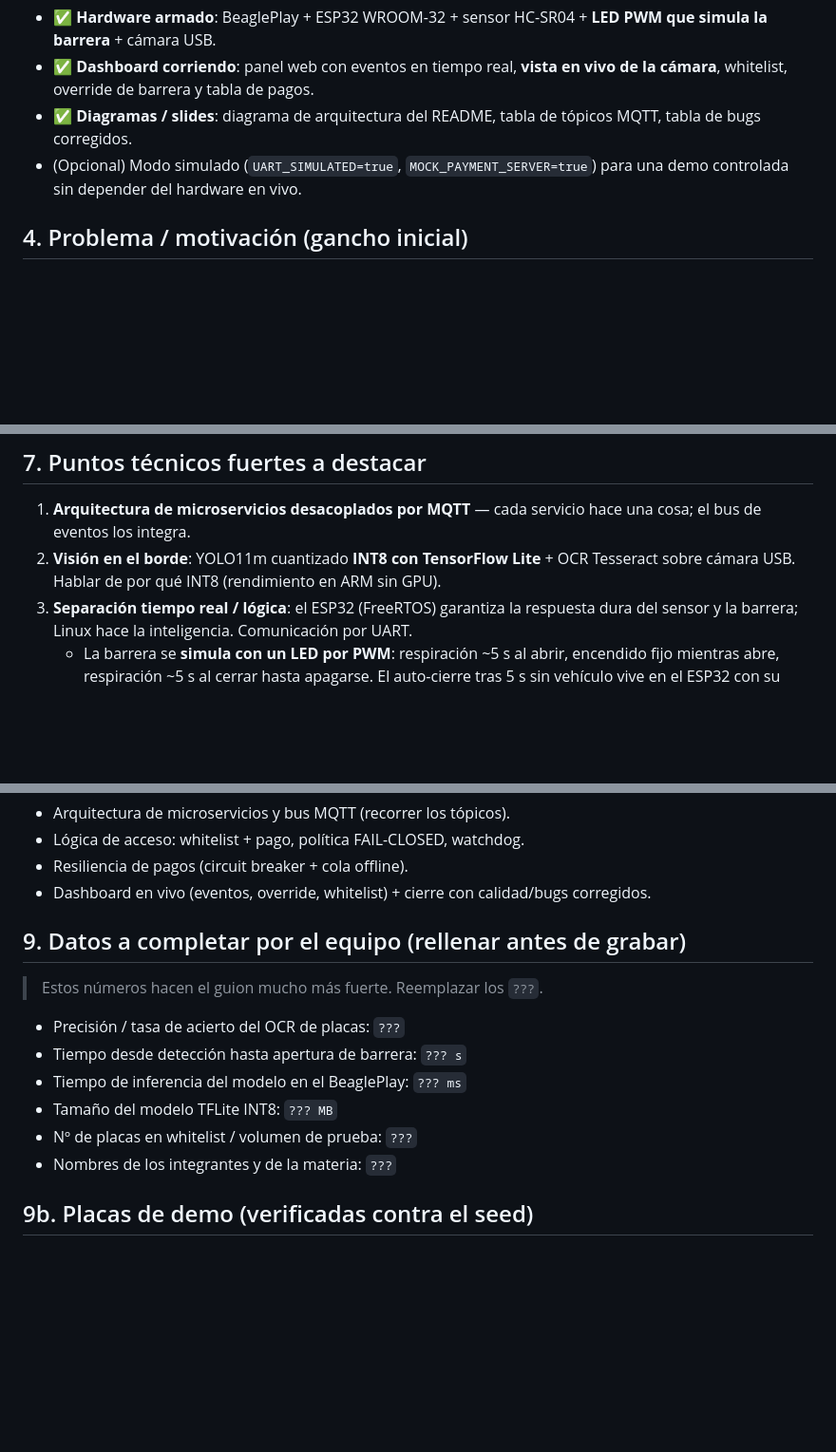
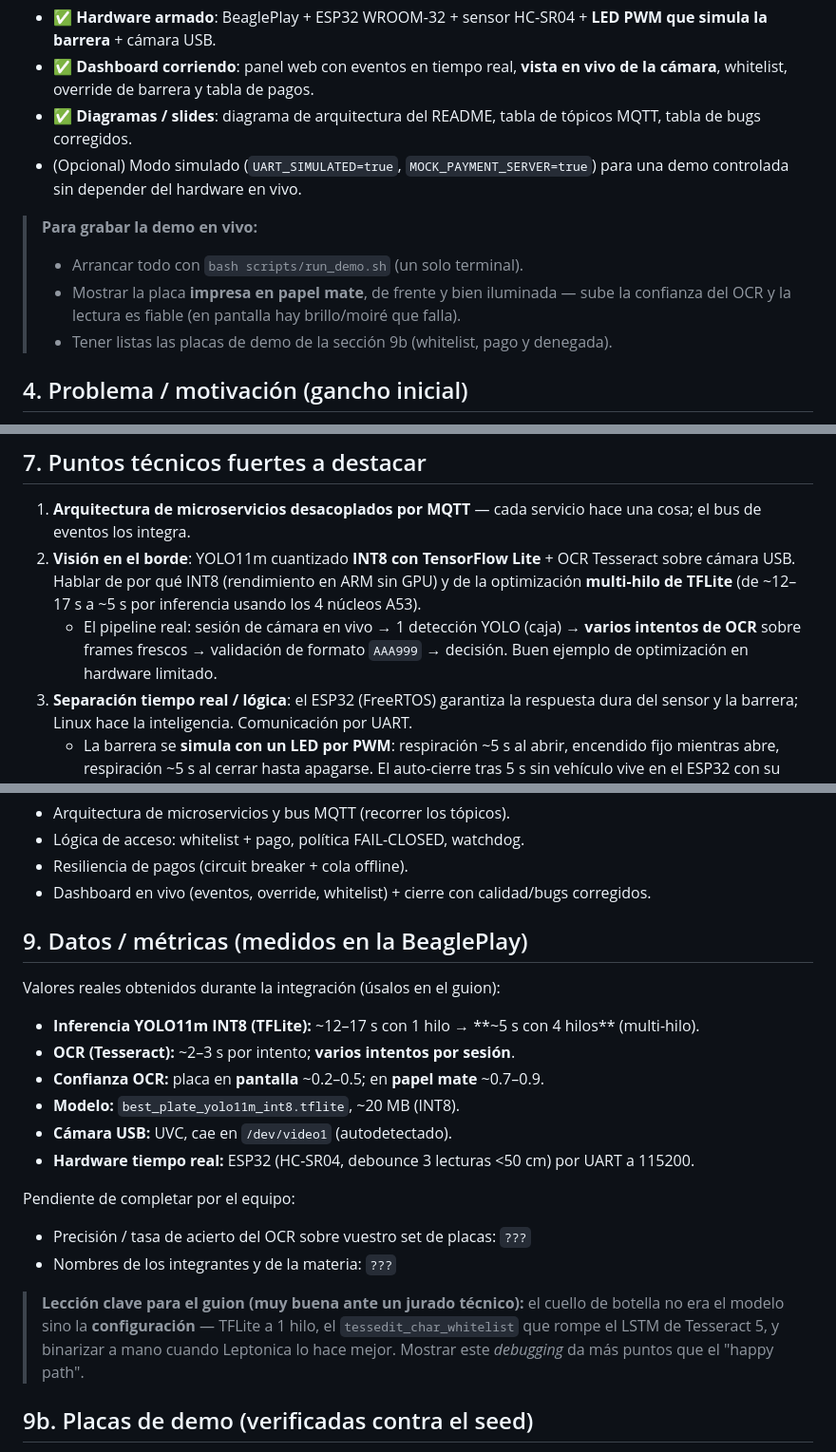
Before and after one commit to NicoCasPer/parking-edge, a Markdown page: BRIEF.md, 3 parts joined by grey strips. Shown at 95% size. Drawn GitHub-style; blank space fills up the shorter version.

```diff
--- a/BRIEF.md
+++ b/BRIEF.md
@@ -25,6 +25,12 @@
 - ✅ **Diagramas / slides**: diagrama de arquitectura del README, tabla de tópicos MQTT, tabla de bugs corregidos.
 - (Opcional) Modo simulado (`UART_SIMULATED=true`, `MOCK_PAYMENT_SERVER=true`) para una demo controlada sin depender del hardware en vivo.
 
+> **Para grabar la demo en vivo:**
+> - Arrancar todo con `bash scripts/run_demo.sh` (un solo terminal).
+> - Mostrar la placa **impresa en papel mate**, de frente y bien iluminada — sube la
+>   confianza del OCR y la lectura es fiable (en pantalla hay brillo/moiré que falla).
+> - Tener listas las placas de demo de la sección 9b (whitelist, pago y denegada).
+
 ## 4. Problema / motivación (gancho inicial)
 
 Control de acceso a un parqueadero **automatizado por reconocimiento de placas**, capaz de operar en el borde (*edge*), de forma **segura ante fallos** y **sin depender de la nube** para la decisión de acceso. Reemplaza tickets/tarjetas y operación manual de la barrera.
@@ -40,7 +46,8 @@ Una cámara lee la placa del vehículo; el sistema decide el acceso según white
 ## 7. Puntos técnicos fuertes a destacar
 
 1. **Arquitectura de microservicios desacoplados por MQTT** — cada servicio hace una cosa; el bus de eventos los integra.
-2. **Visión en el borde**: YOLO11m cuantizado **INT8 con TensorFlow Lite** + OCR Tesseract sobre cámara USB. Hablar de por qué INT8 (rendimiento en ARM sin GPU).
+2. **Visión en el borde**: YOLO11m cuantizado **INT8 con TensorFlow Lite** + OCR Tesseract sobre cámara USB. Hablar de por qué INT8 (rendimiento en ARM sin GPU) y de la optimización **multi-hilo de TFLite** (de ~12–17 s a ~5 s por inferencia usando los 4 núcleos A53).
+   - El pipeline real: sesión de cámara en vivo → 1 detección YOLO (caja) → **varios intentos de OCR** sobre frames frescos → validación de formato `AAA999` → decisión. Buen ejemplo de optimización en hardware limitado.
 3. **Separación tiempo real / lógica**: el ESP32 (FreeRTOS) garantiza la respuesta dura del sensor y la barrera; Linux hace la inteligencia. Comunicación por UART.
    - La barrera se **simula con un LED por PWM**: respiración ~5 s al abrir, encendido fijo mientras abre, respiración ~5 s al cerrar hasta apagarse. El auto-cierre tras 5 s sin vehículo vive en el ESP32 con su propio HC-SR04.
    - **Cámara en vivo**: al detectar un vehículo, el vision-service abre una sesión, transmite los frames al dashboard y, apenas YOLO+OCR leen una placa clara, dispara la decisión de acceso.
@@ -66,16 +73,26 @@ Una cámara lee la placa del vehículo; el sistema decide el acceso según white
 - Resiliencia de pagos (circuit breaker + cola offline).
 - Dashboard en vivo (eventos, override, whitelist) + cierre con calidad/bugs corregidos.
 
-## 9. Datos a completar por el equipo (rellenar antes de grabar)
+## 9. Datos / métricas (medidos en la BeaglePlay)
 
-> Estos números hacen el guion mucho más fuerte. Reemplazar los `???`.
+Valores reales obtenidos durante la integración (úsalos en el guion):
 
-- Precisión / tasa de acierto del OCR de placas: `???`
-- Tiempo desde detección hasta apertura de barrera: `??? s`
-- Tiempo de inferencia del modelo en el BeaglePlay: `??? ms`
-- Tamaño del modelo TFLite INT8: `??? MB`
-- Nº de placas en whitelist / volumen de prueba: `???`
+- **Inferencia YOLO11m INT8 (TFLite):** ~12–17 s con 1 hilo → **~5 s con 4 hilos** (multi-hilo).
+- **OCR (Tesseract):** ~2–3 s por intento; **varios intentos por sesión**.
+- **Confianza OCR:** placa en **pantalla** ~0.2–0.5; en **papel mate** ~0.7–0.9.
+- **Modelo:** `best_plate_yolo11m_int8.tflite`, ~20 MB (INT8).
+- **Cámara USB:** UVC, cae en `/dev/video1` (autodetectado).
+- **Hardware tiempo real:** ESP32 (HC-SR04, debounce 3 lecturas <50 cm) por UART a 115200.
+
+Pendiente de completar por el equipo:
+- Precisión / tasa de acierto del OCR sobre vuestro set de placas: `???`
 - Nombres de los integrantes y de la materia: `???`
+
+> **Lección clave para el guion (muy buena ante un jurado técnico):** el cuello de
+> botella no era el modelo sino la **configuración** — TFLite a 1 hilo, el
+> `tessedit_char_whitelist` que rompe el LSTM de Tesseract 5, y binarizar a mano
+> cuando Leptonica lo hace mejor. Mostrar este *debugging* da más puntos que el
+> "happy path".
 
 ## 9b. Placas de demo (verificadas contra el seed)
 
```
Also changed, not shown: other parts of BRIEF.md (+1 -1 lines), README.md (+75 -1 lines).
